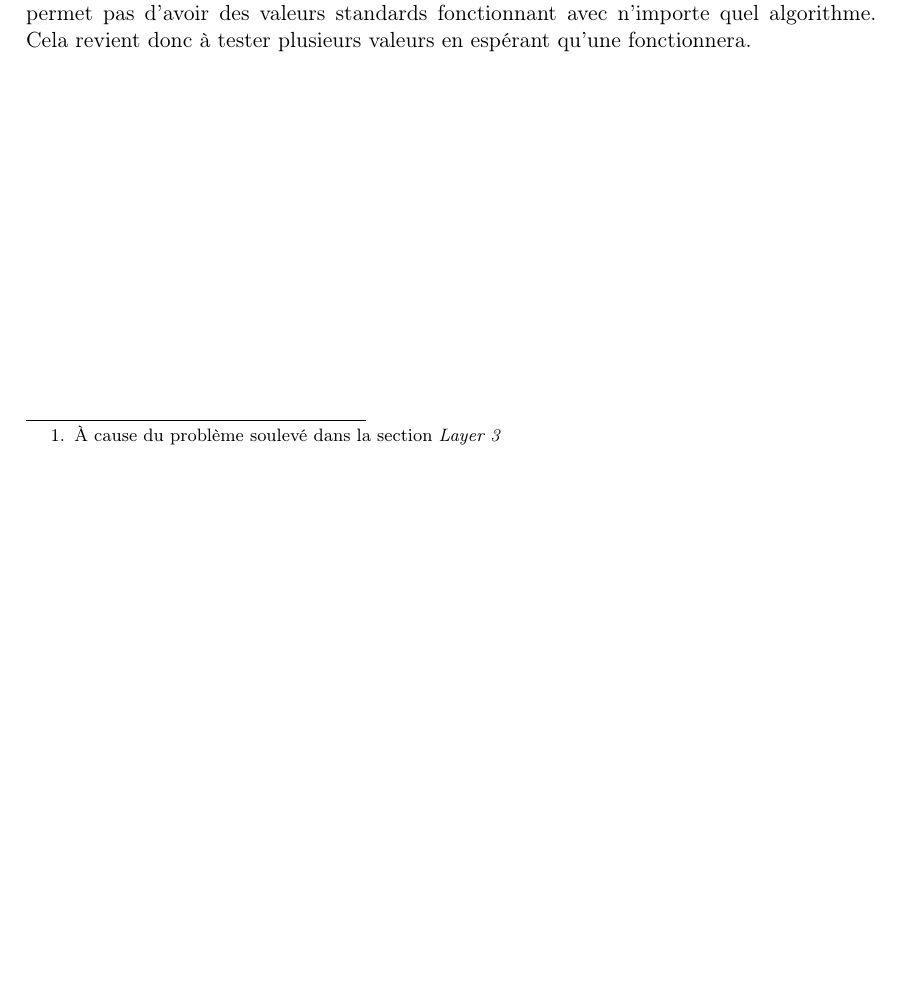
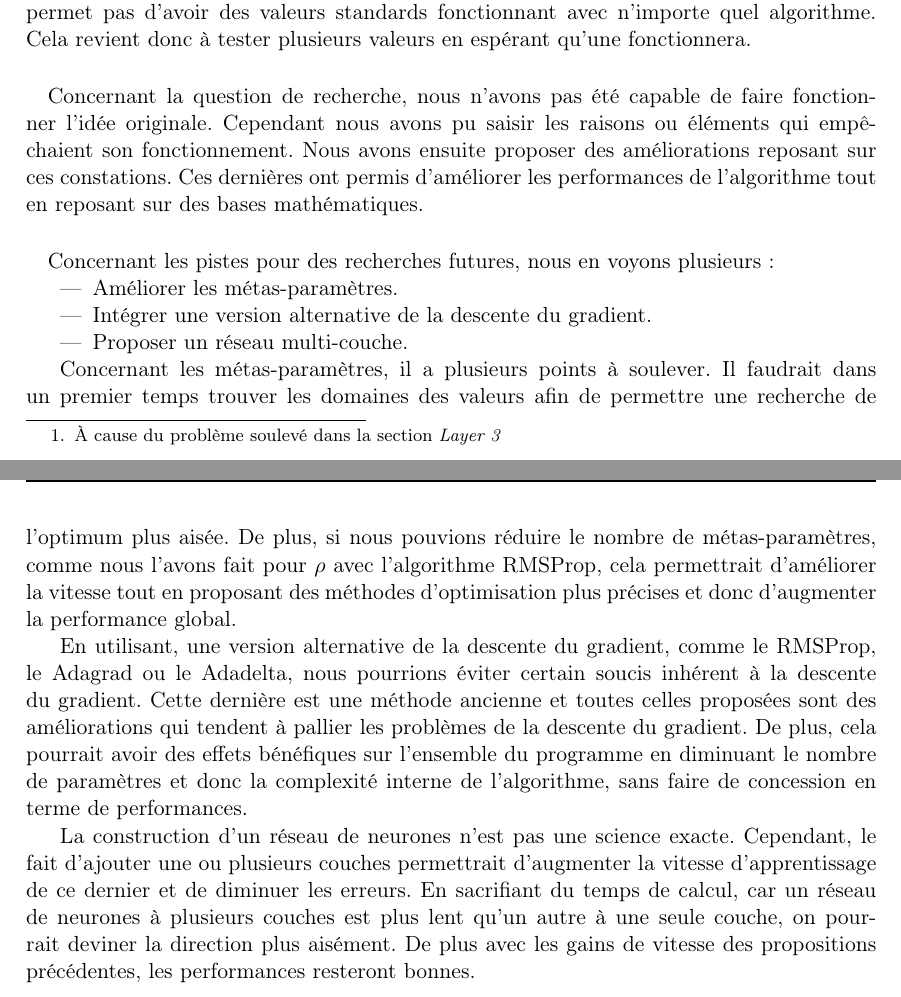
Before and after one commit to mencattini/eMuLATe, a LaTeX document (Documents/Rapport/RomainMencattiniMemoire.tex): part of page 52 of 54 before the commit and two parts of pages 52 and 53 of 55 after it, the two joined at a grey line, cut so that both start at the same text, the shorter picture padded with empty space. Compiled offline with pdfLaTeX.

Commit message:
End conclusion + rapport + pdf

```diff
--- a/Documents/Rapport/RomainMencattiniMemoire.tex
+++ b/Documents/Rapport/RomainMencattiniMemoire.tex
@@ -1937,6 +1940,32 @@ de tout les paramètres sont extrêmement difficiles à trouver. La moindre peti
 empirique du domaine de l'optimisation et du \textit{machine learning}, ne nous permet pas d'avoir des valeurs standards fonctionnant avec n'importe quel
 algorithme. Cela revient donc à tester plusieurs valeurs en espérant qu'une fonctionnera.
 
+\paragraph{}
+Concernant la question de recherche, nous n'avons pas été capable de faire fonctionner l'idée originale. Cependant nous avons pu saisir les raisons ou
+éléments qui empêchaient son fonctionnement. Nous avons ensuite proposer des améliorations reposant sur ces constations. Ces dernières ont permis
+d'améliorer les performances de l'algorithme tout en reposant sur des bases mathématiques.
+
+\paragraph{}
+Concernant les pistes pour des recherches futures, nous en voyons plusieurs :
+\begin{itemize}
+ \item Améliorer les métas-paramètres.
+ \item Intégrer une version alternative de la descente du gradient.
+ \item Proposer un réseau multi-couche.
+\end{itemize}
+
+Concernant les métas-paramètres, il a plusieurs points à soulever. Il faudrait dans un premier temps trouver les domaines des valeurs afin de permettre
+une recherche de l'optimum plus aisée. De plus, si nous pouvions réduire le nombre de métas-paramètres, comme nous l'avons fait pour $\rho$ avec l'algorithme
+RMSProp, cela permettrait d'améliorer la vitesse tout en proposant des méthodes d'optimisation plus précises et donc d'augmenter la performance global.
+
+En utilisant, une version alternative de la descente du gradient, comme le RMSProp, le Adagrad ou le Adadelta, nous pourrions éviter certain soucis
+inhérent à la descente du gradient. Cette dernière est une méthode ancienne et toutes celles proposées sont des améliorations qui tendent à pallier les
+problèmes de la descente du gradient. De plus, cela pourrait avoir des effets bénéfiques sur l'ensemble du programme en diminuant le nombre de paramètres
+et donc la complexité interne de l'algorithme, sans faire de concession en terme de performances.
+
+La construction d'un réseau de neurones n'est pas une science exacte. Cependant, le fait d'ajouter une ou plusieurs couches permettrait d'augmenter la
+vitesse d'apprentissage de ce dernier et de diminuer les erreurs. En sacrifiant du temps de calcul, car un réseau de neurones à plusieurs couches est plus
+lent qu'un autre à une seule couche, on pourrait deviner la direction plus aisément. De plus avec les gains de vitesse des propositions précédentes, les
+performances resteront bonnes.
 
 %%%%%%%%%%%%%%%%%%%%%%%%%%%%%%%%%%%%%%%%%%%%%%%%%%%%%%%%%%%%%%%%%%%%%%%%%%
 % début de la bibliographie %%%%%%%%%%%%%%%%%%%%%%%%%%%%%%%%%%%%%%%%%%%%%%
```
Also changed, not shown: Documents/Rapport/RomainMencattiniMemoire.pdf, Documents/Rapport/RomainMencattiniMemoire.tex (9 more changed lines).
